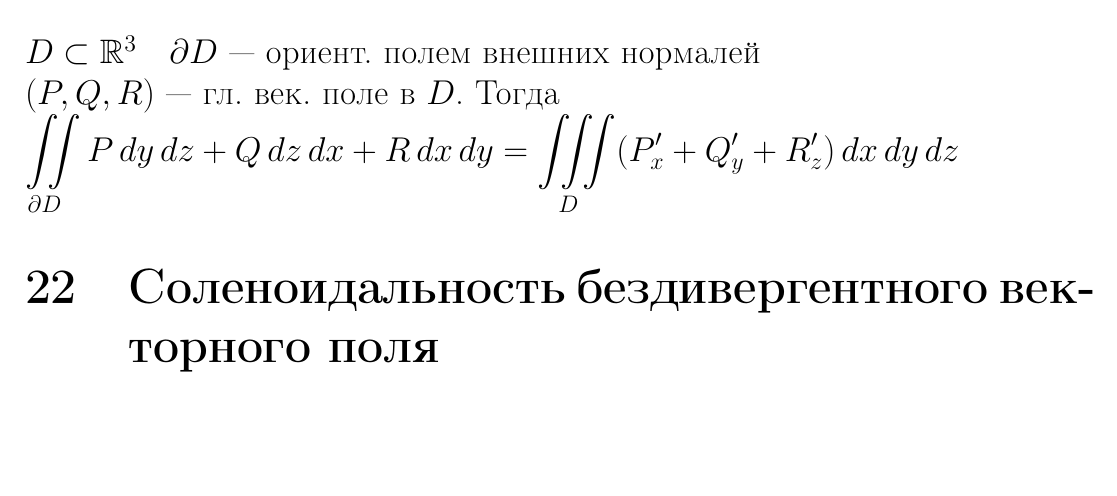
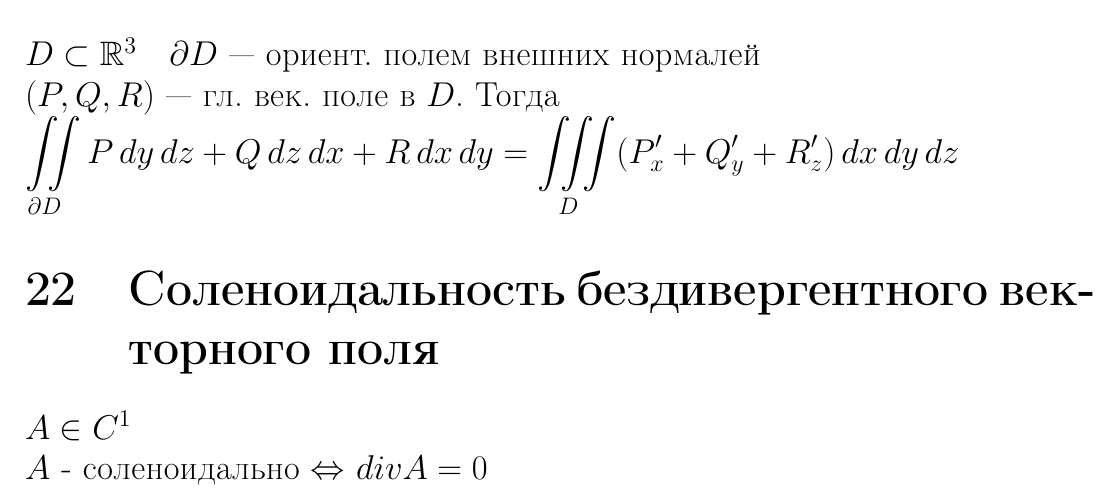
Before and after one commit to KokorinIlya/matan-conspect, a LaTeX document (raw_the.tex): part of page 9 of 9, cut so that both start at the same text, the shorter picture padded with empty space. Compiled offline with pdfLaTeX.

Commit message:
add theorem

```diff
--- a/raw_the.tex
+++ b/raw_the.tex
@@ -264,5 +264,7 @@ $(P, Q, R)$ — гл. век. поле в $D$. Тогда
  $\displaystyle\iint\limits_{\partial D} P \,dy\,dz + Q \,dz\,dx + R \,dx\,dy = \iiint\limits_D (P'_x + Q'_y + R'_z)\,dx\,dy\,dz$
 
 \section{Соленоидальность бездивергентного векторного поля}
+$A \in C^1$ \\
+$A$ - соленоидально $\Leftrightarrow$ $div A = 0$
 
 \end{document}
```
Also changed, not shown: raw_the.pdf.
